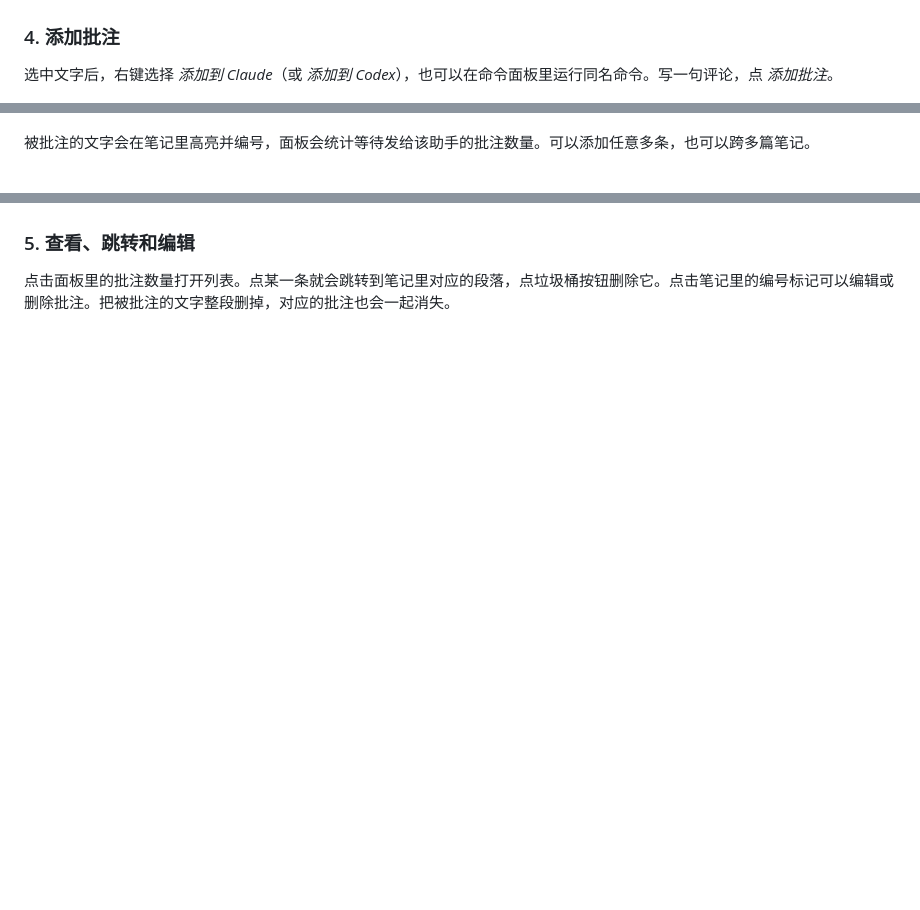
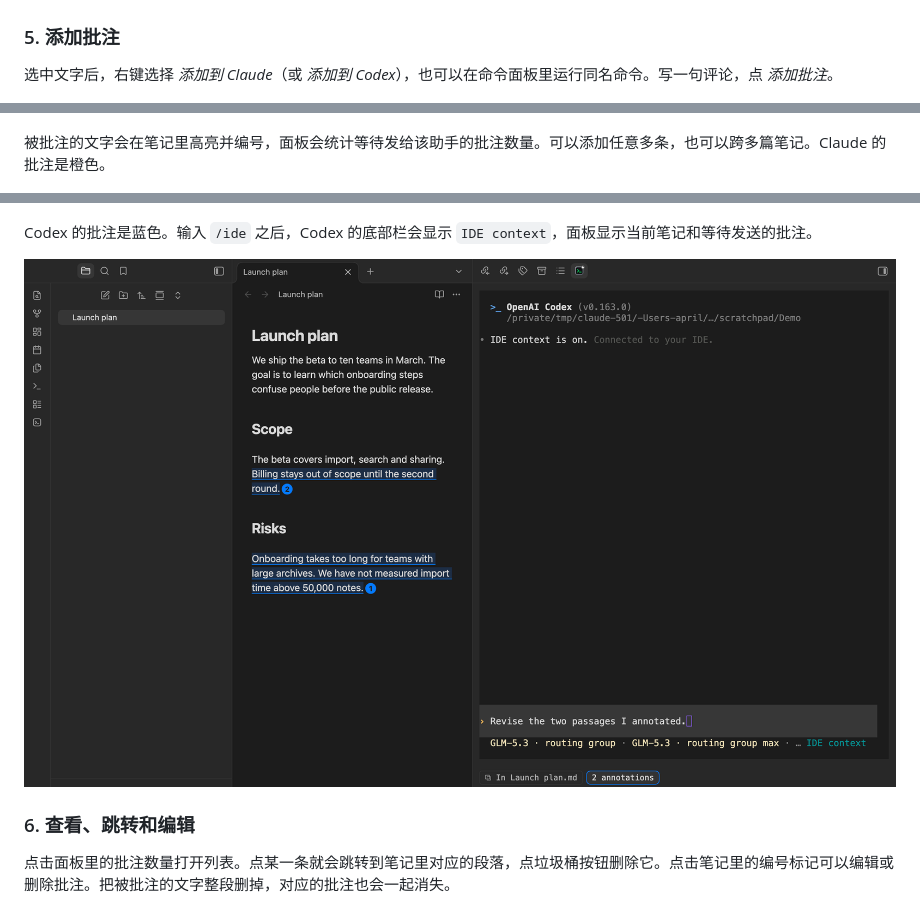
Before and after one commit to Apri1qing/obsidian-markup-for-agents, a Markdown page: README.zh-CN.md, 3 parts joined by grey strips. Rendered like a GitHub page; pictures changed too: images/07-codex-annotated.png (added); blank space fills up the shorter version.

```diff
--- a/README.zh-CN.md
+++ b/README.zh-CN.md
@@ -37,17 +47,21 @@
 
 ![选中一段文字，助手的输入框和面板显示 “1 line selected”](https://raw.githubusercontent.com/Apri1qing/obsidian-markup-for-agents/main/images/02-select.png)
 
-### 4. 添加批注
+### 5. 添加批注
 
 选中文字后，右键选择 *添加到 Claude*（或 *添加到 Codex*），也可以在命令面板里运行同名命令。写一句评论，点 *添加批注*。
 
 ![“添加到 Claude” 对话框，包含选中的段落和评论](https://raw.githubusercontent.com/Apri1qing/obsidian-markup-for-agents/main/images/03-add-annotation.png)
 
-被批注的文字会在笔记里高亮并编号，面板会统计等待发给该助手的批注数量。可以添加任意多条，也可以跨多篇笔记。
+被批注的文字会在笔记里高亮并编号，面板会统计等待发给该助手的批注数量。可以添加任意多条，也可以跨多篇笔记。Claude 的批注是橙色。
 
 ![笔记里两处批注；面板显示 “2 annotations”，消息可以发送了](https://raw.githubusercontent.com/Apri1qing/obsidian-markup-for-agents/main/images/04-annotated.png)
 
-### 5. 查看、跳转和编辑
+Codex 的批注是蓝色。输入 `/ide` 之后，Codex 的底部栏会显示 `IDE context`，面板显示当前笔记和等待发送的批注。
+
+![Codex 里两处批注；底部栏显示 IDE context，面板显示 “2 annotations”](https://raw.githubusercontent.com/Apri1qing/obsidian-markup-for-agents/main/images/07-codex-annotated.png)
+
+### 6. 查看、跳转和编辑
 
 点击面板里的批注数量打开列表。点某一条就会跳转到笔记里对应的段落，点垃圾桶按钮删除它。点击笔记里的编号标记可以编辑或删除批注。把被批注的文字整段删掉，对应的批注也会一起消失。
 
```
Also changed, not shown: other parts of README.zh-CN.md (+17 -7 lines), README.md (+24 -10 lines), images/00-install-terminal.png (added), images/06-codex-not-connected.png (added).
